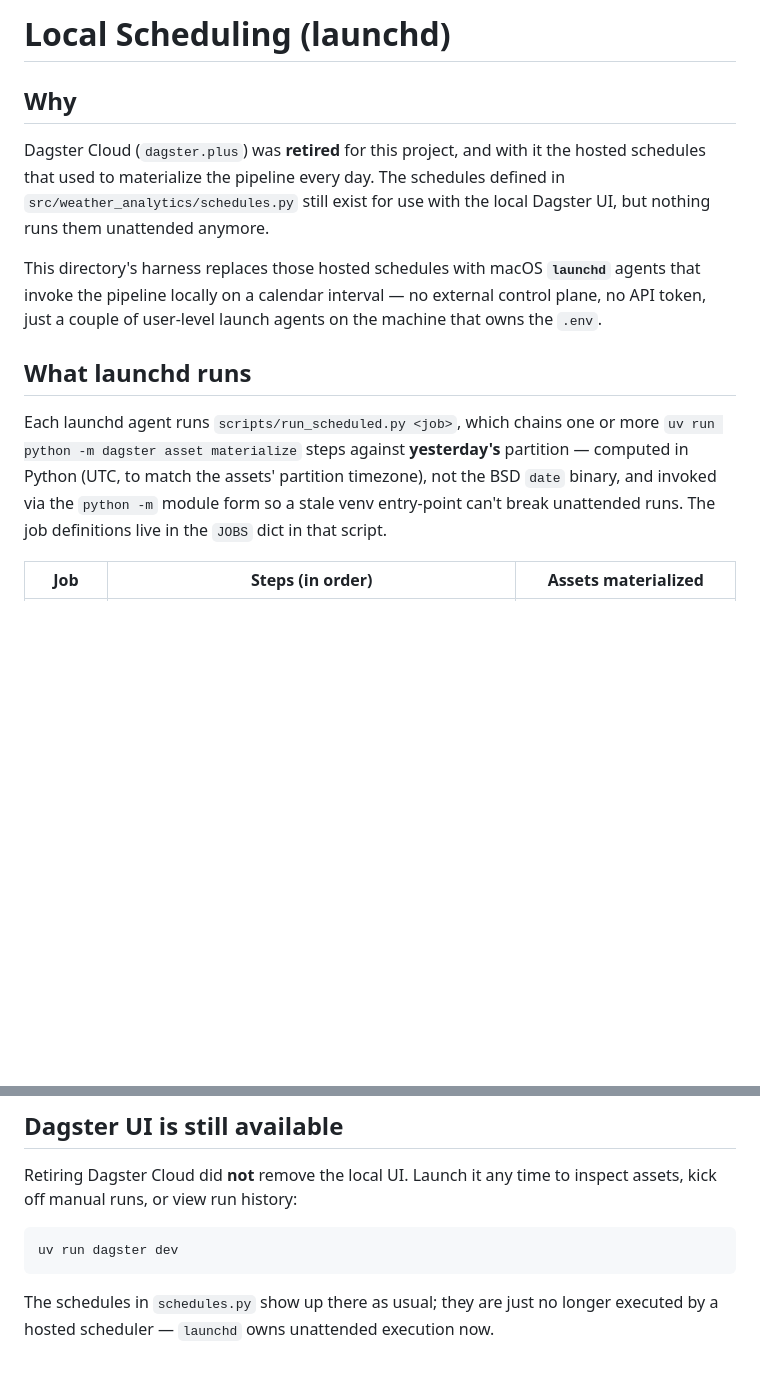
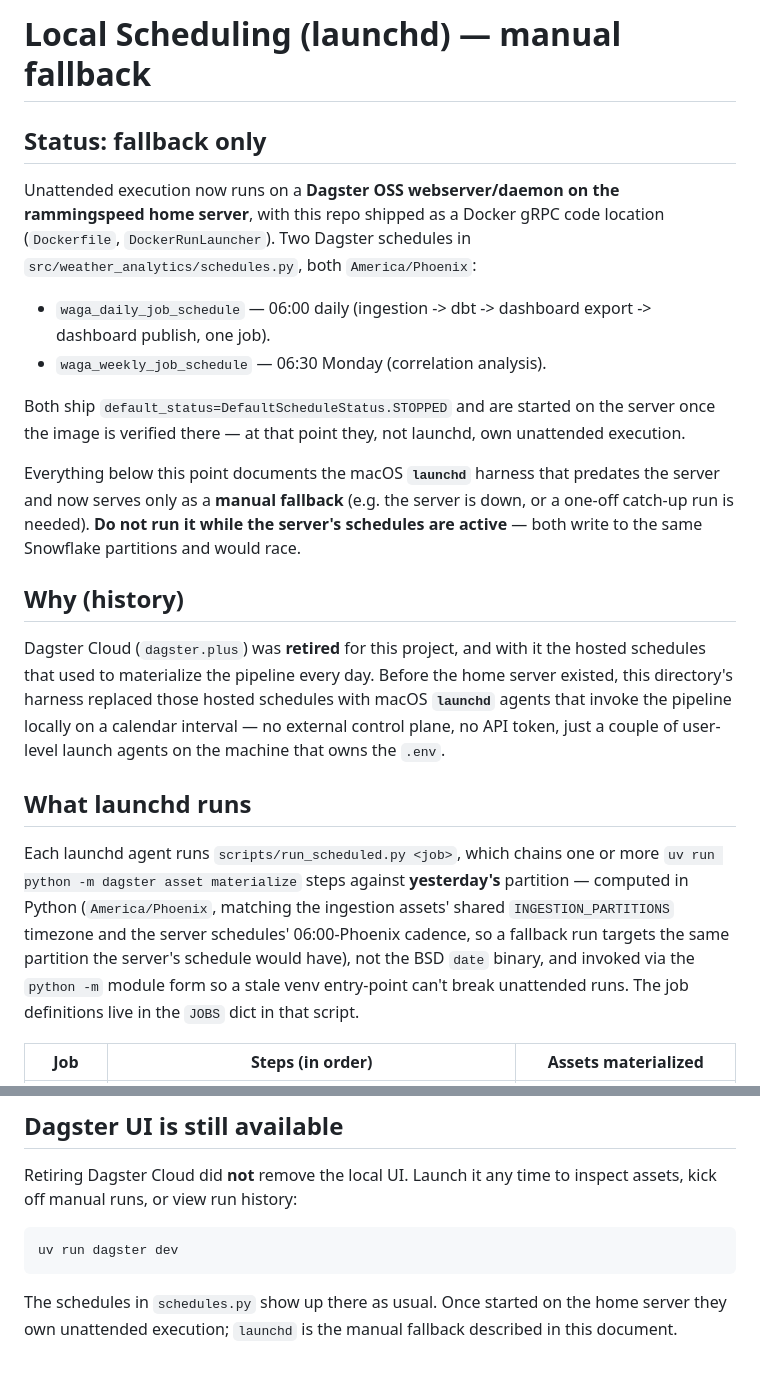
Before and after one commit to cdcoonce/Weather-Adjusted-Generation-Analytics, a Markdown page: docs/local-scheduling.md, 2 parts joined by grey strips. GitHub-like rendering; blank space fills up the shorter version.

Commit message:
docs: document home-server cutover; launchd becomes a manual fallback
README's scheduled-runs section and docs/local-scheduling.md now
describe the primary scheduling path (Dagster OSS webserver/daemon on
the rammingspeed home server, this repo as a Docker gRPC code
location, DockerRunLauncher) and its two schedules
(waga_daily_job_schedule 06:00, waga_weekly_job_schedule Mon 06:30,
both America/Phoenix, default STOPPED, started at cutover). launchd
remains documented as a manual fallback only, with an explicit warning
not to run it alongside the server's schedules.

````diff
--- a/docs/local-scheduling.md
+++ b/docs/local-scheduling.md
@@ -1,25 +1,45 @@
-# Local Scheduling (launchd)
+# Local Scheduling (launchd) — manual fallback
 
-## Why
+## Status: fallback only
+
+Unattended execution now runs on a **Dagster OSS webserver/daemon on the
+rammingspeed home server**, with this repo shipped as a Docker gRPC code
+location (`Dockerfile`, `DockerRunLauncher`). Two Dagster schedules in
+`src/weather_analytics/schedules.py`, both `America/Phoenix`:
+
+- `waga_daily_job_schedule` — 06:00 daily (ingestion -> dbt -> dashboard
+  export -> dashboard publish, one job).
+- `waga_weekly_job_schedule` — 06:30 Monday (correlation analysis).
+
+Both ship `default_status=DefaultScheduleStatus.STOPPED` and are started on
+the server once the image is verified there — at that point they, not
+launchd, own unattended execution.
+
+Everything below this point documents the macOS **`launchd`** harness that
+predates the server and now serves only as a **manual fallback** (e.g. the
+server is down, or a one-off catch-up run is needed). **Do not run it while
+the server's schedules are active** — both write to the same Snowflake
+partitions and would race.
+
+## Why (history)
 
 Dagster Cloud (`dagster.plus`) was **retired** for this project, and with it the
-hosted schedules that used to materialize the pipeline every day. The schedules
-defined in `src/weather_analytics/schedules.py` still exist for use with the
-local Dagster UI, but nothing runs them unattended anymore.
-
-This directory's harness replaces those hosted schedules with macOS
-**`launchd`** agents that invoke the pipeline locally on a calendar interval —
-no external control plane, no API token, just a couple of user-level launch
-agents on the machine that owns the `.env`.
+hosted schedules that used to materialize the pipeline every day. Before the
+home server existed, this directory's harness replaced those hosted schedules
+with macOS **`launchd`** agents that invoke the pipeline locally on a calendar
+interval — no external control plane, no API token, just a couple of
+user-level launch agents on the machine that owns the `.env`.
 
 ## What launchd runs
 
 Each launchd agent runs `scripts/run_scheduled.py <job>`, which chains one or
 more `uv run python -m dagster asset materialize` steps against **yesterday's**
-partition — computed in Python (UTC, to match the assets' partition timezone),
-not the BSD `date` binary, and invoked via the `python -m` module form so a
-stale venv entry-point can't break unattended runs. The job definitions live in
-the `JOBS` dict in that script.
+partition — computed in Python (`America/Phoenix`, matching the ingestion
+assets' shared `INGESTION_PARTITIONS` timezone and the server schedules'
+06:00-Phoenix cadence, so a fallback run targets the same partition the
+server's schedule would have), not the BSD `date` binary, and invoked via the
+`python -m` module form so a stale venv entry-point can't break unattended
+runs. The job definitions live in the `JOBS` dict in that script.
 
 | Job      | Steps (in order)                                                                 | Assets materialized                                            |
 | -------- | -------------------------------------------------------------------------------- | ------------------------------------------------------------- |
@@ -234,5 +254,6 @@ inspect assets, kick off manual runs, or view run history:
 uv run dagster dev
 ```
 
-The schedules in `schedules.py` show up there as usual; they are just no longer
-executed by a hosted scheduler — `launchd` owns unattended execution now.
+The schedules in `schedules.py` show up there as usual. Once started on the
+home server they own unattended execution; `launchd` is the manual fallback
+described in this document.
````
Also changed, not shown: README.md (+21 -12 lines).
